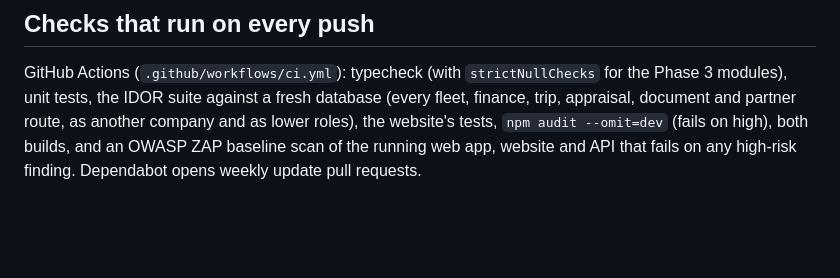
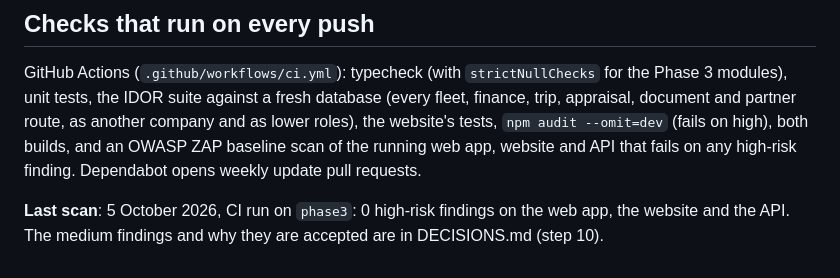
Before and after one commit to sandss-cpu/CLAUDE-SANDESH, a Markdown page: SECURITY.md, the part around the change. Rendered like a GitHub page; blank space fills up the shorter version.

```diff
--- a/SECURITY.md
+++ b/SECURITY.md
@@ -123,3 +123,7 @@ finance, trip, appraisal, document and partner route, as another company and as
 roles), the website's tests, `npm audit --omit=dev` (fails on high), both builds, and an
 OWASP ZAP baseline scan of the running web app, website and API that fails on any high-risk
 finding. Dependabot opens weekly update pull requests.
+
+**Last scan**: 5 October 2026, CI run on `phase3`: 0 high-risk findings on the web app,
+the website and the API. The medium findings and why they are accepted are in
+DECISIONS.md (step 10).
```
Also changed, not shown: DECISIONS.md (+7 -0 lines).
